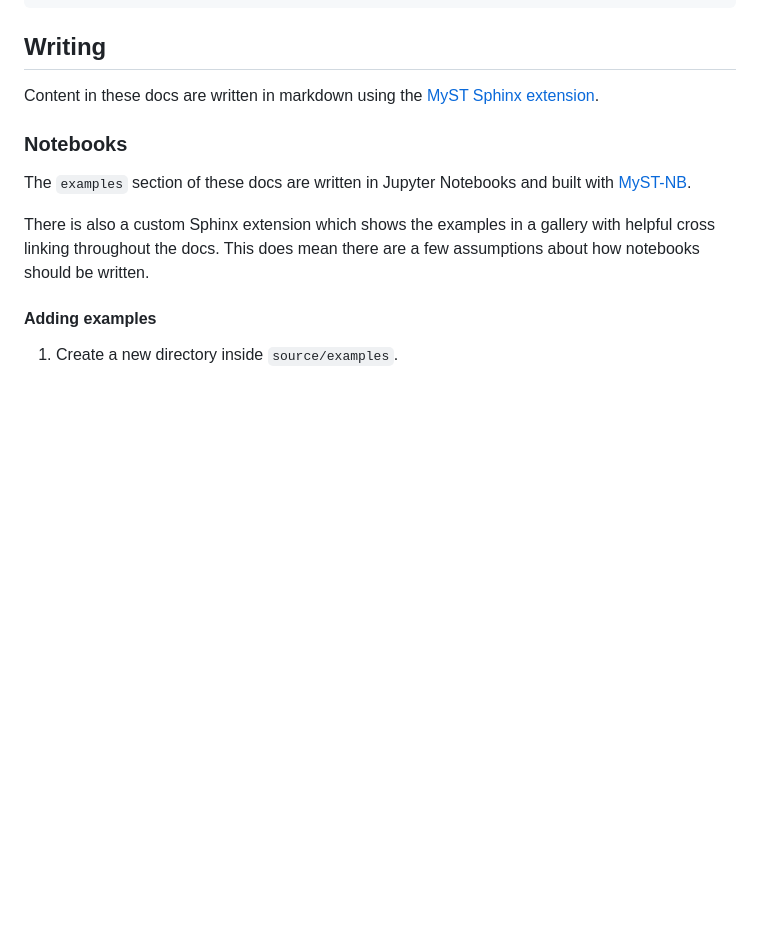
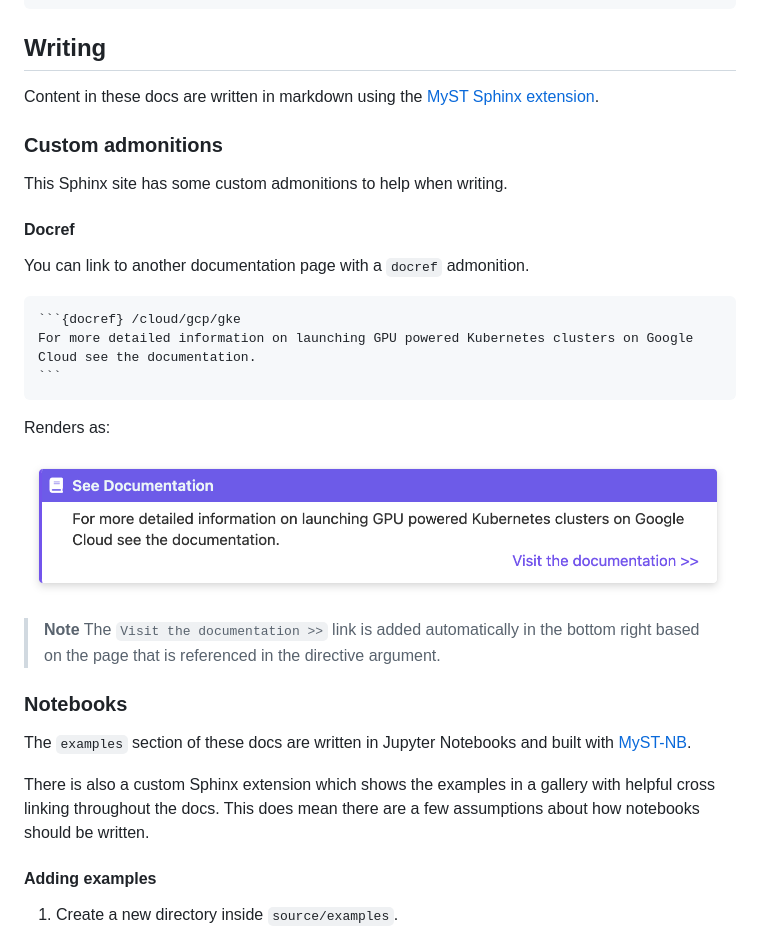
Before and after one commit to rapidsai/deployment, a Markdown page: README.md, the part around the change. Drawn GitHub-style; pictures changed too: source/images/docref-admonition.png (added); blank space fills up the shorter version.

Commit message:
Add custom admonition for referencing other doc pages (#152)
* Add custom admonition for referencing other doc pages

* Add image for README

`````diff
--- a/README.md
+++ b/README.md
@@ -32,6 +32,27 @@ $ make html
 ## Writing
 
 Content in these docs are written in markdown using the [MyST Sphinx extension](https://myst-parser.readthedocs.io/en/v0.15.1/syntax/syntax.html).
+
+### Custom admonitions
+
+This Sphinx site has some custom admonitions to help when writing.
+
+#### Docref
+
+You can link to another documentation page with a `docref` admonition.
+
+````markdown
+```{docref} /cloud/gcp/gke
+For more detailed information on launching GPU powered Kubernetes clusters on Google Cloud see the documentation.
+```
+````
+
+Renders as:
+
+![Screenshot of the rendered docref admonition](source/images/docref-admonition.png)
+
+> **Note**
+> The `Visit the documentation >>` link is added automatically in the bottom right based on the page that is referenced in the directive argument.
 
 ### Notebooks
 
`````
Also changed, not shown: 3 other files.
